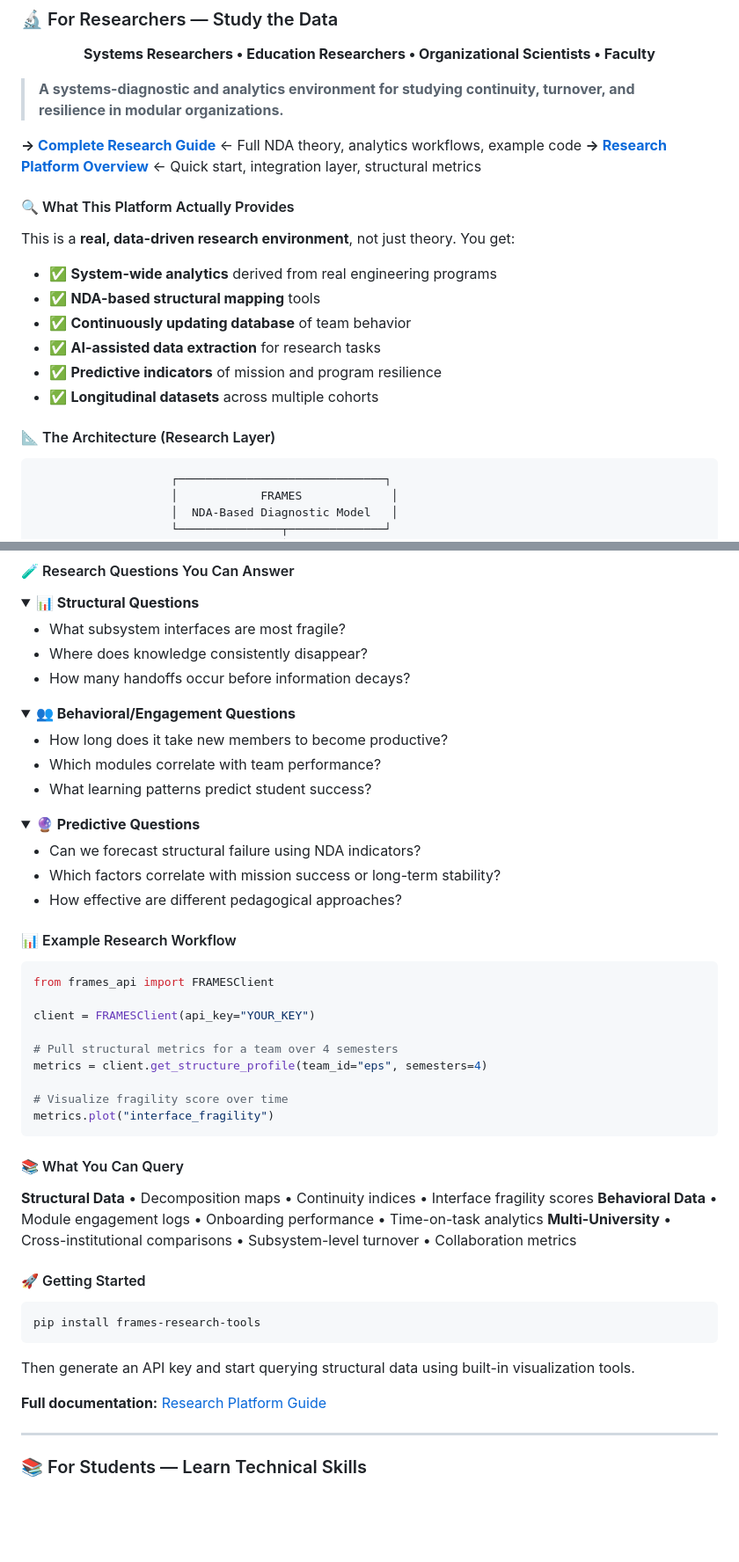
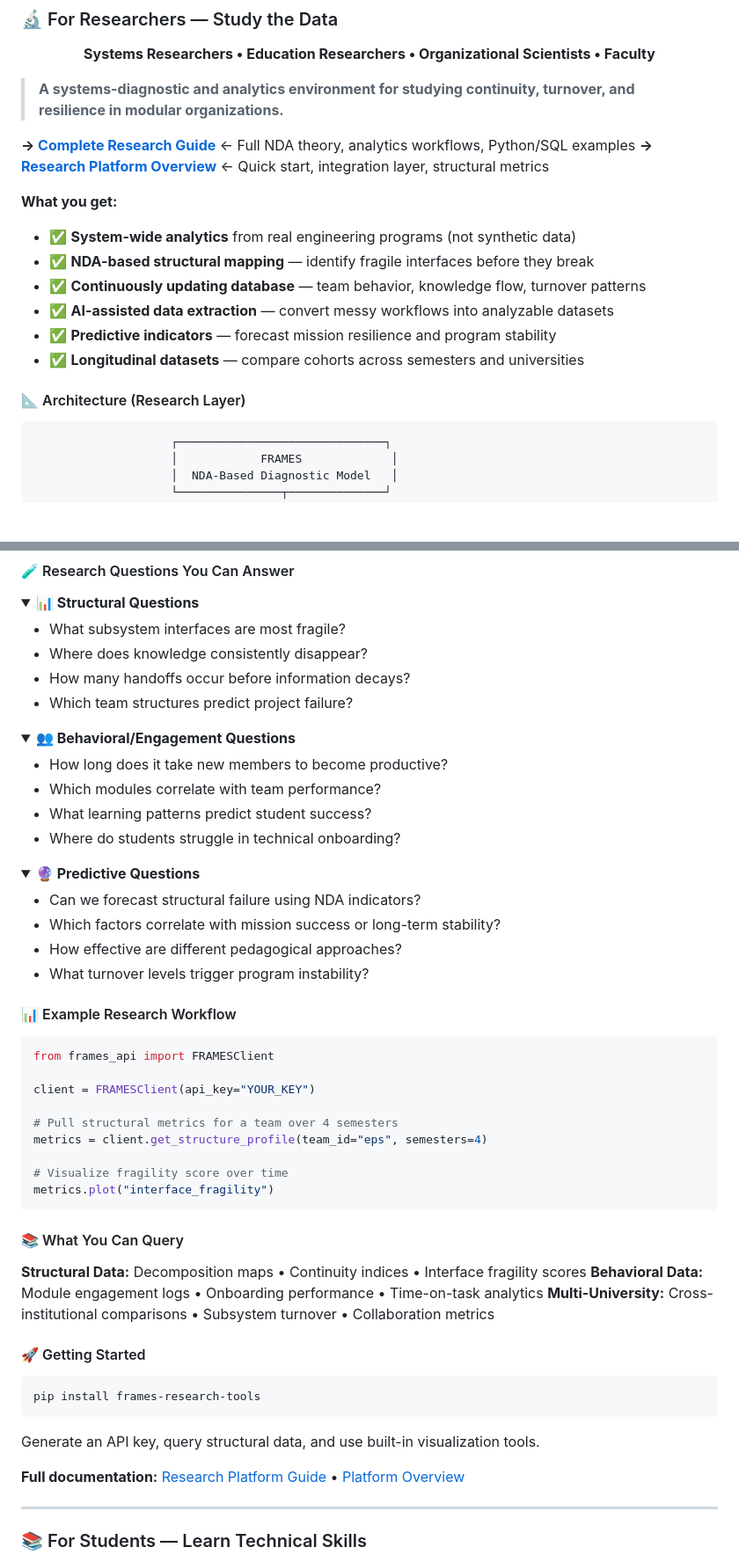
Before and after one commit to Lizo-RoadTown/FRAMES-Python, a Markdown page: README.md, 2 parts joined by grey strips. Shown at 88% size. Drawn GitHub-style; folded sections open; blank space fills up the shorter version.

Commit message:
Consolidate and streamline researcher sections
Merged duplicate researcher information into cohesive sections:
- Enhanced "Five Components" section #3 with comprehensive platform description
- Streamlined "For Researchers" in Getting Started with all key info
- Added internal anchor link from Five Components to detailed section
- Improved bullet points with clarifying details (e.g., "not synthetic data")
- Added more specific research questions to collapsible sections
- Unified documentation links at bottom

All information preserved, flow improved, redundancy eliminated.

🤖 Generated with [Claude Code](https://claude.com/claude-code)

Co-Authored-By: Claude <noreply@anthropic.com>

````diff
--- a/README.md
+++ b/README.md
@@ -191,21 +191,19 @@ python backend/app.py
 
 > **A systems-diagnostic and analytics environment for studying continuity, turnover, and resilience in modular organizations.**
 
-**→ [Complete Research Guide](docs/FOR_RESEARCHERS.md)** ← Full NDA theory, analytics workflows, example code
+**→ [Complete Research Guide](docs/FOR_RESEARCHERS.md)** ← Full NDA theory, analytics workflows, Python/SQL examples
 **→ [Research Platform Overview](docs/FOR_RESEARCH_PLATFORM.md)** ← Quick start, integration layer, structural metrics
 
-#### 🔍 What This Platform Actually Provides
+**What you get:**
 
-This is a **real, data-driven research environment**, not just theory. You get:
+- ✅ **System-wide analytics** from real engineering programs (not synthetic data)
+- ✅ **NDA-based structural mapping** — identify fragile interfaces before they break
+- ✅ **Continuously updating database** — team behavior, knowledge flow, turnover patterns
+- ✅ **AI-assisted data extraction** — convert messy workflows into analyzable datasets
+- ✅ **Predictive indicators** — forecast mission resilience and program stability
+- ✅ **Longitudinal datasets** — compare cohorts across semesters and universities
 
-- ✅ **System-wide analytics** derived from real engineering programs
-- ✅ **NDA-based structural mapping** tools
-- ✅ **Continuously updating database** of team behavior
-- ✅ **AI-assisted data extraction** for research tasks
-- ✅ **Predictive indicators** of mission and program resilience
-- ✅ **Longitudinal datasets** across multiple cohorts
-
-#### 📐 The Architecture (Research Layer)
+#### 📐 Architecture (Research Layer)
 
 ```
                     ┌──────────────────────────────┐
@@ -231,6 +229,7 @@ This is a **real, data-driven research environment**, not just theory. You get:
 - What subsystem interfaces are most fragile?
 - Where does knowledge consistently disappear?
 - How many handoffs occur before information decays?
+- Which team structures predict project failure?
 
 </details>
 
@@ -240,6 +239,7 @@ This is a **real, data-driven research environment**, not just theory. You get:
 - How long does it take new members to become productive?
 - Which modules correlate with team performance?
 - What learning patterns predict student success?
+- Where do students struggle in technical onboarding?
 
 </details>
 
@@ -249,6 +249,7 @@ This is a **real, data-driven research environment**, not just theory. You get:
 - Can we forecast structural failure using NDA indicators?
 - Which factors correlate with mission success or long-term stability?
 - How effective are different pedagogical approaches?
+- What turnover levels trigger program instability?
 
 </details>
 
@@ -268,9 +269,9 @@ metrics.plot("interface_fragility")
 
 #### 📚 What You Can Query
 
-**Structural Data** • Decomposition maps • Continuity indices • Interface fragility scores
-**Behavioral Data** • Module engagement logs • Onboarding performance • Time-on-task analytics
-**Multi-University** • Cross-institutional comparisons • Subsystem-level turnover • Collaboration metrics
+**Structural Data:** Decomposition maps • Continuity indices • Interface fragility scores
+**Behavioral Data:** Module engagement logs • Onboarding performance • Time-on-task analytics
+**Multi-University:** Cross-institutional comparisons • Subsystem turnover • Collaboration metrics
 
 #### 🚀 Getting Started
 
@@ -278,9 +279,9 @@ metrics.plot("interface_fragility")
 pip install frames-research-tools
 ```
 
-Then generate an API key and start querying structural data using built-in visualization tools.
+Generate an API key, query structural data, and use built-in visualization tools.
 
-**Full documentation:** [Research Platform Guide](docs/FOR_RESEARCHERS.md)
+**Full documentation:** [Research Platform Guide](docs/FOR_RESEARCHERS.md) • [Platform Overview](docs/FOR_RESEARCH_PLATFORM.md)
 
 ---
 
````
Also changed, not shown: other parts of README.md (+3 -3 lines).
